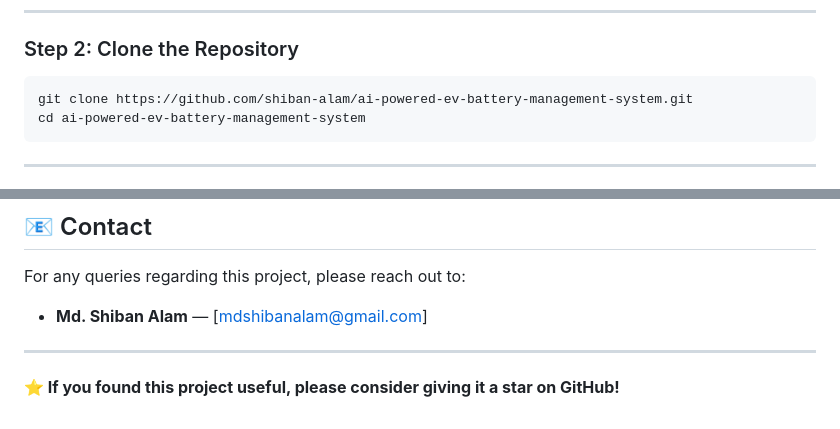
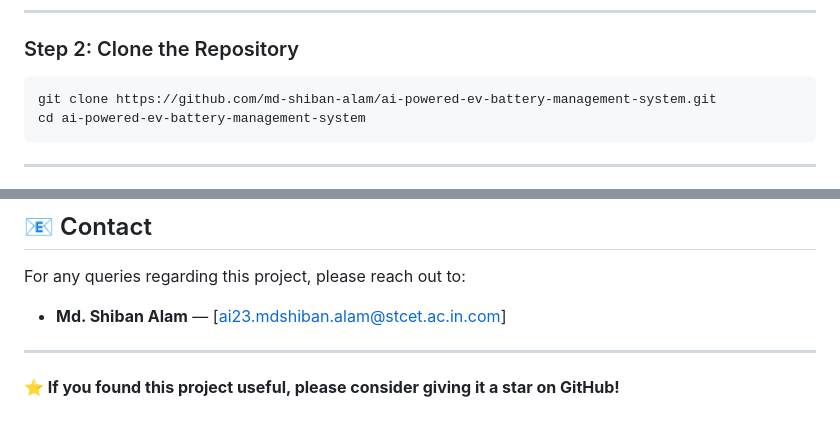
Before and after one commit to alamshiban/ai-powered-ev-battery-management-system, a Markdown page: README.md, 2 parts joined by grey strips. Drawn GitHub-style.

````diff
--- a/README.md
+++ b/README.md
@@ -146,7 +146,7 @@ python --version
 ### Step 2: Clone the Repository
 
 ```bash
-git clone https://github.com/shiban-alam/ai-powered-ev-battery-management-system.git
+git clone https://github.com/md-shiban-alam/ai-powered-ev-battery-management-system.git
 cd ai-powered-ev-battery-management-system
 ```
 
@@ -467,7 +467,7 @@ This project is submitted in partial fulfillment of the requirements for the deg
 
 For any queries regarding this project, please reach out to:
 
-- **Md. Shiban Alam** — [mdshibanalam@gmail.com]
+- **Md. Shiban Alam** — [ai23.mdshiban.alam@stcet.ac.in.com]
 
 ---
 
````
